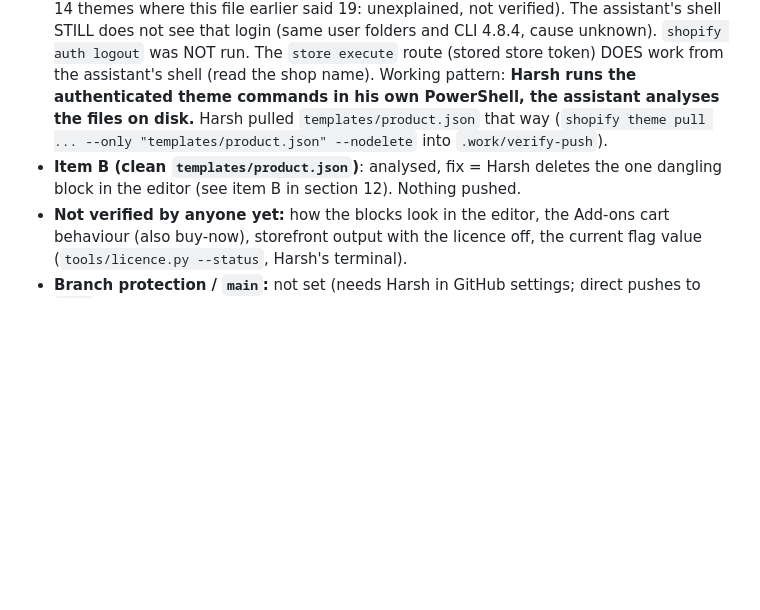
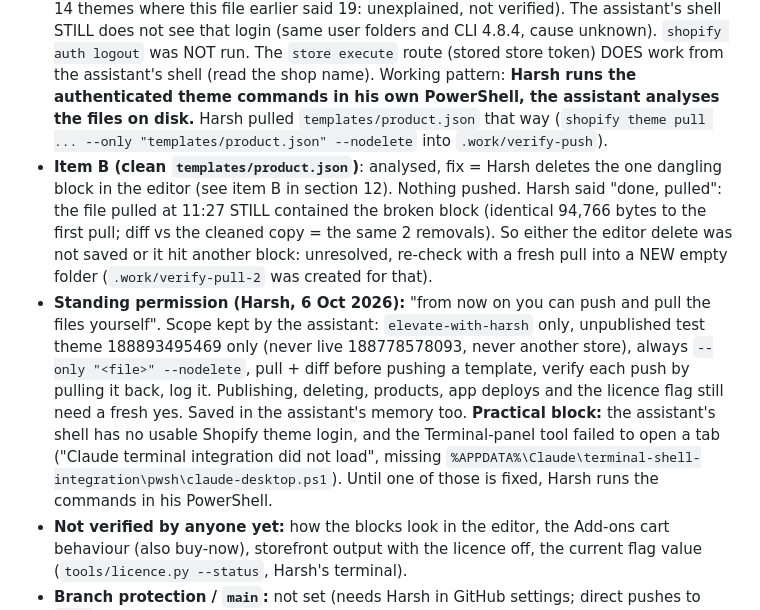
Before and after one commit to harsh-shopify-dev/dtj-agency-automation, a Markdown page: docs/HANDOFF.md, the part around the change. Rendered like a GitHub page; blank space fills up the shorter version.

Commit message:
HANDOFF: record failed re-check, standing pull/push permission, tooling blocks
Co-Authored-By: Claude Sonnet 5.5 <noreply@anthropic.com>

```diff
--- a/docs/HANDOFF.md
+++ b/docs/HANDOFF.md
@@ -297,7 +297,8 @@ No pushes to `main`; no live-theme changes; no deleting data (the one deletion t
 
 **Not done / blocked**
 - **Store access:** `shopify theme list --store elevate-with-harsh.myshopify.com` failed from the assistant's shell ("you don't have access to this dev store"; the app dashboard answered 403 "not a member of the requested organization", so the shell's CLI login is a different account). Harsh signed in as `ultimateecomwithharsh@gmail.com` (the owner of the Harsh org) in HIS PowerShell and `theme list` worked there (screenshot: live theme 188778578093 "DTJ licensed test 3", test theme 188893495469 present; the list showed 14 themes where this file earlier said 19: unexplained, not verified). The assistant's shell STILL does not see that login (same user folders and CLI 4.8.4, cause unknown). `shopify auth logout` was NOT run. The `store execute` route (stored store token) DOES work from the assistant's shell (read the shop name). Working pattern: **Harsh runs the authenticated theme commands in his own PowerShell, the assistant analyses the files on disk.** Harsh pulled `templates/product.json` that way (`shopify theme pull ... --only "templates/product.json" --nodelete` into `.work/verify-push`).
-- **Item B (clean `templates/product.json`)**: analysed, fix = Harsh deletes the one dangling block in the editor (see item B in section 12). Nothing pushed.
+- **Item B (clean `templates/product.json`)**: analysed, fix = Harsh deletes the one dangling block in the editor (see item B in section 12). Nothing pushed. Harsh said "done, pulled": the file pulled at 11:27 STILL contained the broken block (identical 94,766 bytes to the first pull; diff vs the cleaned copy = the same 2 removals). So either the editor delete was not saved or it hit another block: unresolved, re-check with a fresh pull into a NEW empty folder (`.work/verify-pull-2` was created for that).
+- **Standing permission (Harsh, 6 Oct 2026):** "from now on you can push and pull the files yourself". Scope kept by the assistant: `elevate-with-harsh` only, unpublished test theme 188893495469 only (never live 188778578093, never another store), always `--only "<file>" --nodelete`, pull + diff before pushing a template, verify each push by pulling it back, log it. Publishing, deleting, products, app deploys and the licence flag still need a fresh yes. Saved in the assistant's memory too. **Practical block:** the assistant's shell has no usable Shopify theme login, and the Terminal-panel tool failed to open a tab ("Claude terminal integration did not load", missing `%APPDATA%\Claude\terminal-shell-integration\pwsh\claude-desktop.ps1`). Until one of those is fixed, Harsh runs the commands in his PowerShell.
 - **Not verified by anyone yet:** how the blocks look in the editor, the Add-ons cart behaviour (also buy-now), storefront output with the licence off, the current flag value (`tools/licence.py --status`, Harsh's terminal).
 - **Branch protection / `main`:** not set (needs Harsh in GitHub settings; direct pushes to `main` are denied for the assistant anyway).
 - The HANDOFF update that records all of this is a SECOND commit on `chore/initial-import`, local only, NOT pushed. Pushing it needs Harsh's approval (approval for the first push does not cover it).
```
